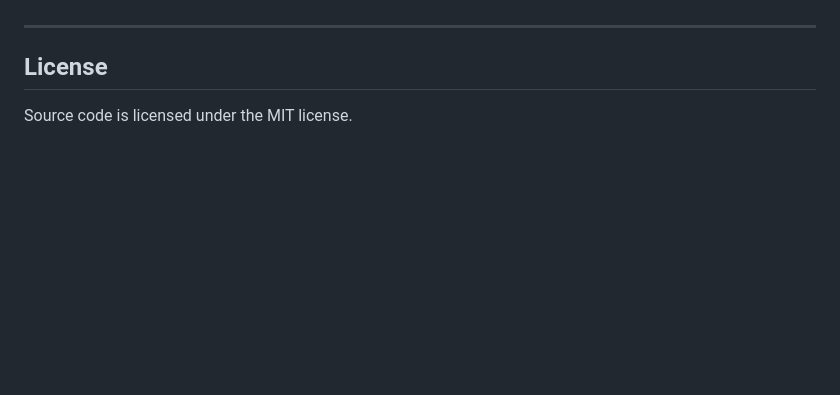
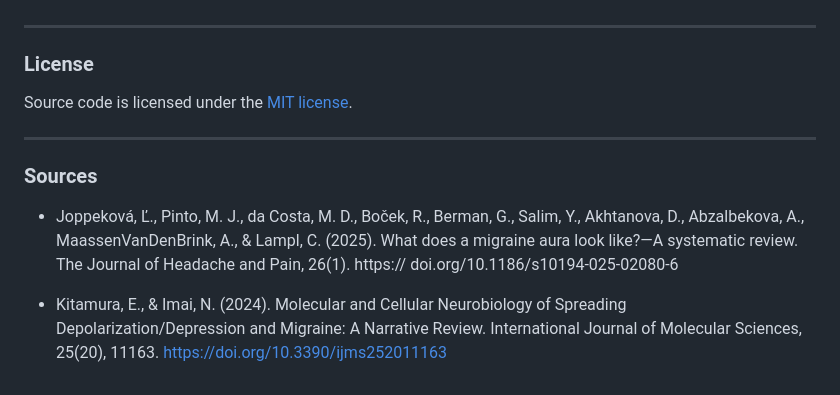
Before and after one commit to DuztyMusketear/migraine_clinical_dashboard, a Markdown page: README.md, the part around the change. GitHub-like rendering; blank space fills up the shorter version.

```diff
--- a/README.md
+++ b/README.md
@@ -70,5 +70,18 @@ factors and prediction outcomes.
 
 ---
 
-## License
-Source code is licensed under the MIT license.
+### License
+
+Source code is licensed under the [MIT license](https://opensource.org/license/mit).
+
+---
+### Sources
+
+* Joppeková, Ľ., Pinto, M. J., da Costa, M. D., Boček, R., Berman, G., Salim, Y., Akhtanova, D.,
+Abzalbekova, A., MaassenVanDenBrink, A., & Lampl, C. (2025). What does a migraine
+aura look like?—A systematic review. The Journal of Headache and Pain, 26(1). https://
+doi.org/10.1186/s10194-025-02080-6
+
+* Kitamura, E., & Imai, N. (2024). Molecular and Cellular Neurobiology of Spreading
+Depolarization/Depression and Migraine: A Narrative Review. International Journal of
+Molecular Sciences, 25(20), 11163. https://doi.org/10.3390/ijms252011163
```
